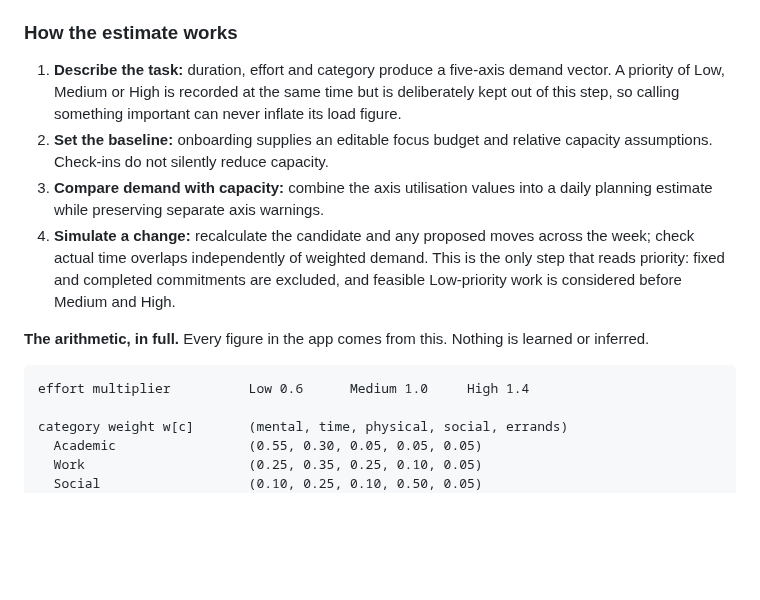
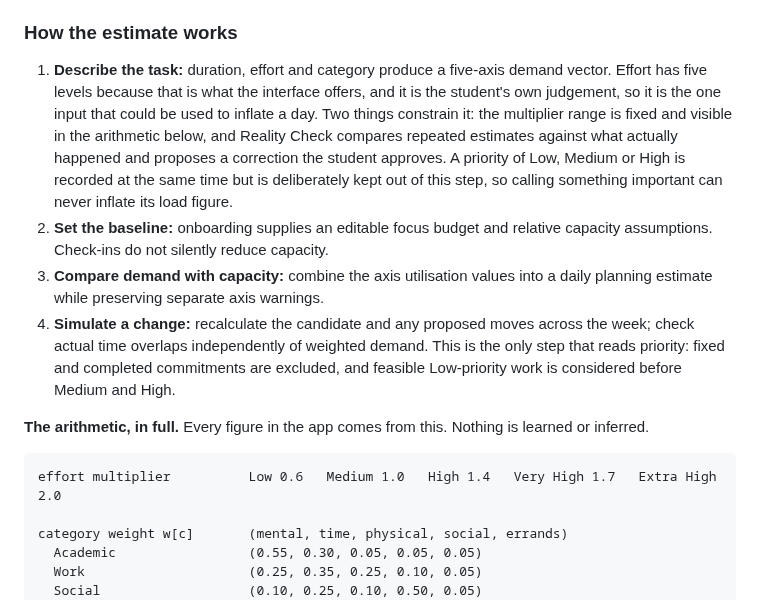
Before and after one commit to scenery9/SODA, a Markdown page: README.md, the part around the change. Drawn GitHub-style; blank space fills up the shorter version.

````diff
--- a/README.md
+++ b/README.md
@@ -710,7 +710,7 @@ The proposed build uses **Flutter → FastAPI → Supabase**, with a pure Python
 
 ### How the estimate works
 
-1. **Describe the task:** duration, effort and category produce a five-axis demand vector. A priority of Low, Medium or High is recorded at the same time but is deliberately kept out of this step, so calling something important can never inflate its load figure.
+1. **Describe the task:** duration, effort and category produce a five-axis demand vector. Effort has five levels because that is what the interface offers, and it is the student's own judgement, so it is the one input that could be used to inflate a day. Two things constrain it: the multiplier range is fixed and visible in the arithmetic below, and Reality Check compares repeated estimates against what actually happened and proposes a correction the student approves. A priority of Low, Medium or High is recorded at the same time but is deliberately kept out of this step, so calling something important can never inflate its load figure.
 2. **Set the baseline:** onboarding supplies an editable focus budget and relative capacity assumptions. Check-ins do not silently reduce capacity.
 3. **Compare demand with capacity:** combine the axis utilisation values into a daily planning estimate while preserving separate axis warnings.
 4. **Simulate a change:** recalculate the candidate and any proposed moves across the week; check actual time overlaps independently of weighted demand. This is the only step that reads priority: fixed and completed commitments are excluded, and feasible Low-priority work is considered before Medium and High.
@@ -718,7 +718,7 @@ The proposed build uses **Flutter → FastAPI → Supabase**, with a pure Python
 **The arithmetic, in full.** Every figure in the app comes from this. Nothing is learned or inferred.
 
 ```
-effort multiplier          Low 0.6      Medium 1.0     High 1.4
+effort multiplier          Low 0.6   Medium 1.0   High 1.4   Very High 1.7   Extra High 2.0
 
 category weight w[c]       (mental, time, physical, social, errands)
   Academic                 (0.55, 0.30, 0.05, 0.05, 0.05)
````
Also changed, not shown: docs/BUILD.md (+1 -1 lines), docs/MODEL.md (+2 -2 lines).
